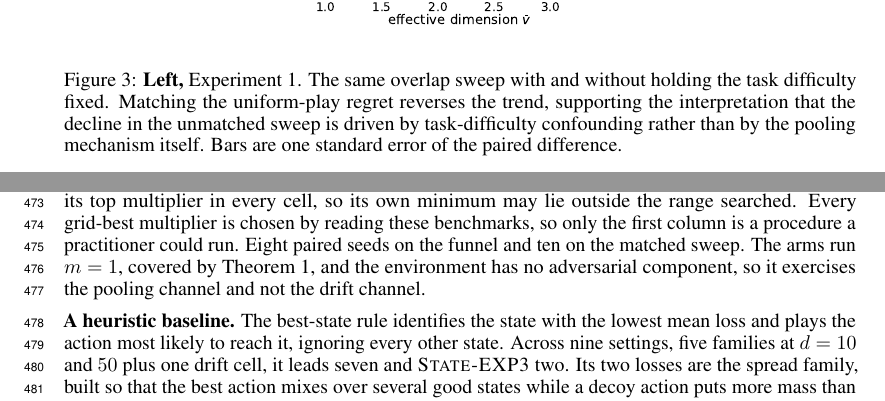
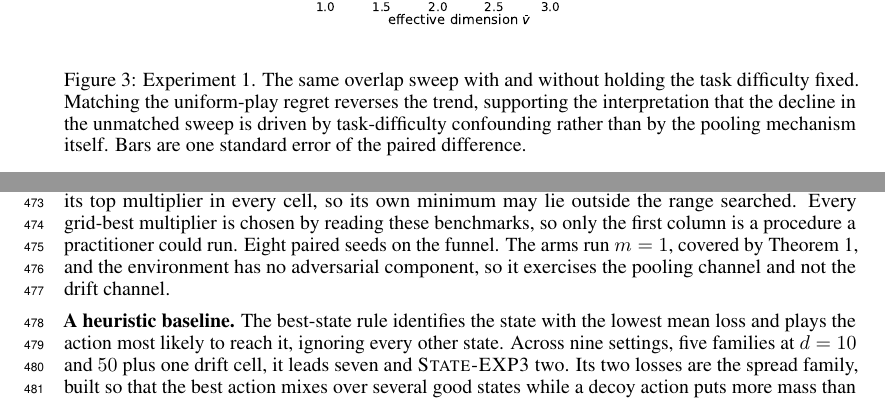
Before and after one commit to melikabaghi/state-exp3, a LaTeX paper (paper/main.tex): two parts of pages 10 and 12 of 15, joined at a grey line, cut so that both start at the same text. Compiled offline with pdfLaTeX.

Commit message:
Drop a Left that has no Right, and a seed count with nothing left to count
Figure 3 lost its second panel when the plug-in sensitivity analysis was
removed, so its caption opened by orienting the reader to a left half of a
one-panel figure. It opens on the experiment now. The remaining plot was already
centred, so nothing was regenerated.

Experiment 2's limitation still reported ten paired seeds on the matched sweep,
whose rows left the tuning table with the rest of that family. Eight paired
seeds on the funnel is what the table shows and all the sentence now claims.

Fifteen pages, body within four, Experiments 1 to 3 with Figures 3, 4 and 5 on
their pages, no overfull boxes, nothing undefined, multiply defined, dangling or
uncited. Every funnel value re-derived from the table and unchanged.

Co-Authored-By: Claude Opus 5 <noreply@anthropic.com>

```diff
--- a/paper/main.tex
+++ b/paper/main.tex
@@ -663,7 +663,7 @@ code.
 \begin{figure}[t]
 \centering
 \includegraphics[width=\textwidth]{fig5.pdf}
-\caption{\textbf{Left,} Experiment~1. The same overlap sweep with and without holding the task
+\caption{Experiment~1. The same overlap sweep with and without holding the task
 difficulty fixed. Matching the uniform-play regret reverses the trend, supporting the interpretation that the
 decline in the unmatched sweep is driven by task-difficulty confounding rather than by the pooling
 mechanism itself. Bars are one standard error of the paired
@@ -772,7 +772,7 @@ $d=200$ lost when \citet{zimmert2020} alone is grid-tuned is a real loss and rep
 a symmetric protocol: the two grids are finite and unequal, and \textsc{State-EXP3}'s grid-best
 sits at its top multiplier in every cell, so its own minimum may lie outside the range searched.
 Every grid-best multiplier is chosen by reading these benchmarks, so only the first column is a
-procedure a practitioner could run. Eight paired seeds on the funnel and ten on the matched sweep.
+procedure a practitioner could run. Eight paired seeds on the funnel.
 The arms run $m=1$, covered by Theorem~\ref{thm:m1}, and the environment has no adversarial
 component, so it exercises the pooling channel and not the drift channel.
 
```
Also changed, not shown: paper/main.pdf.
